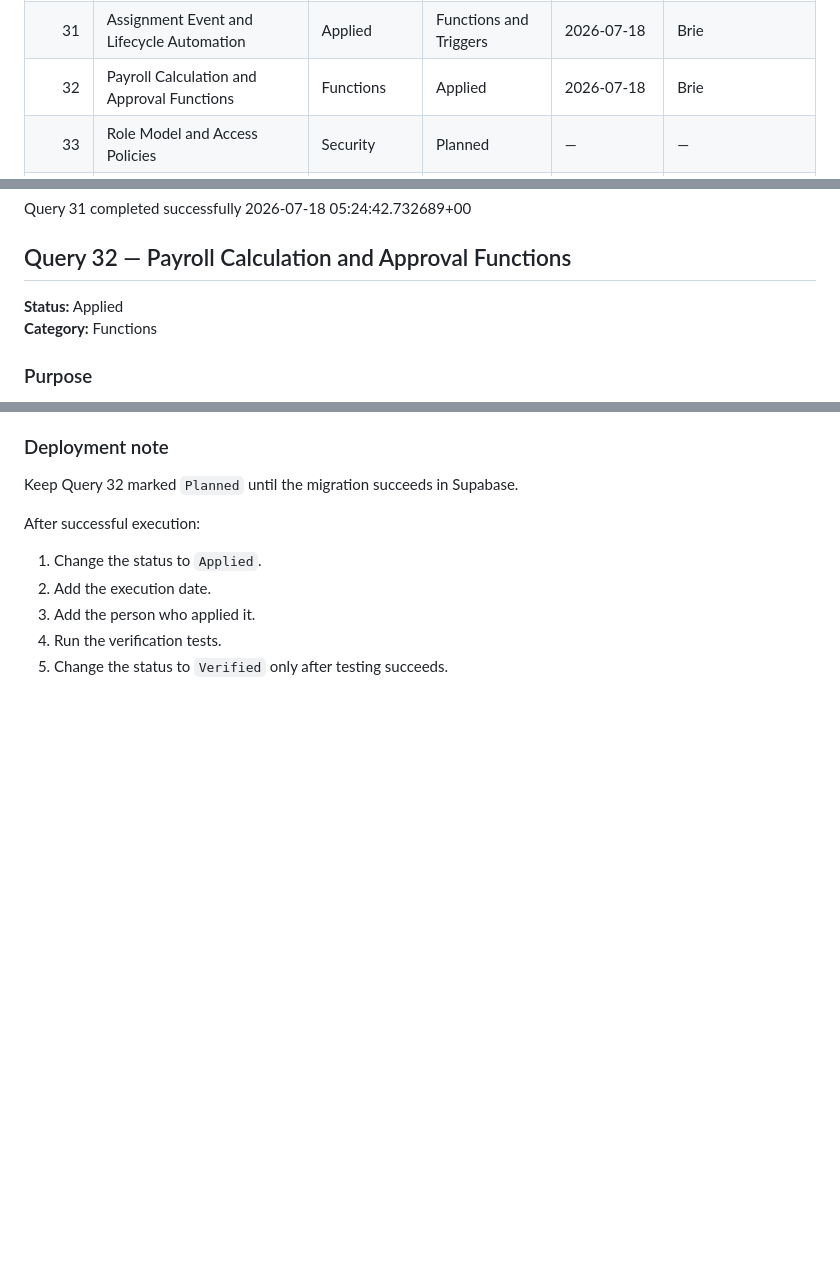
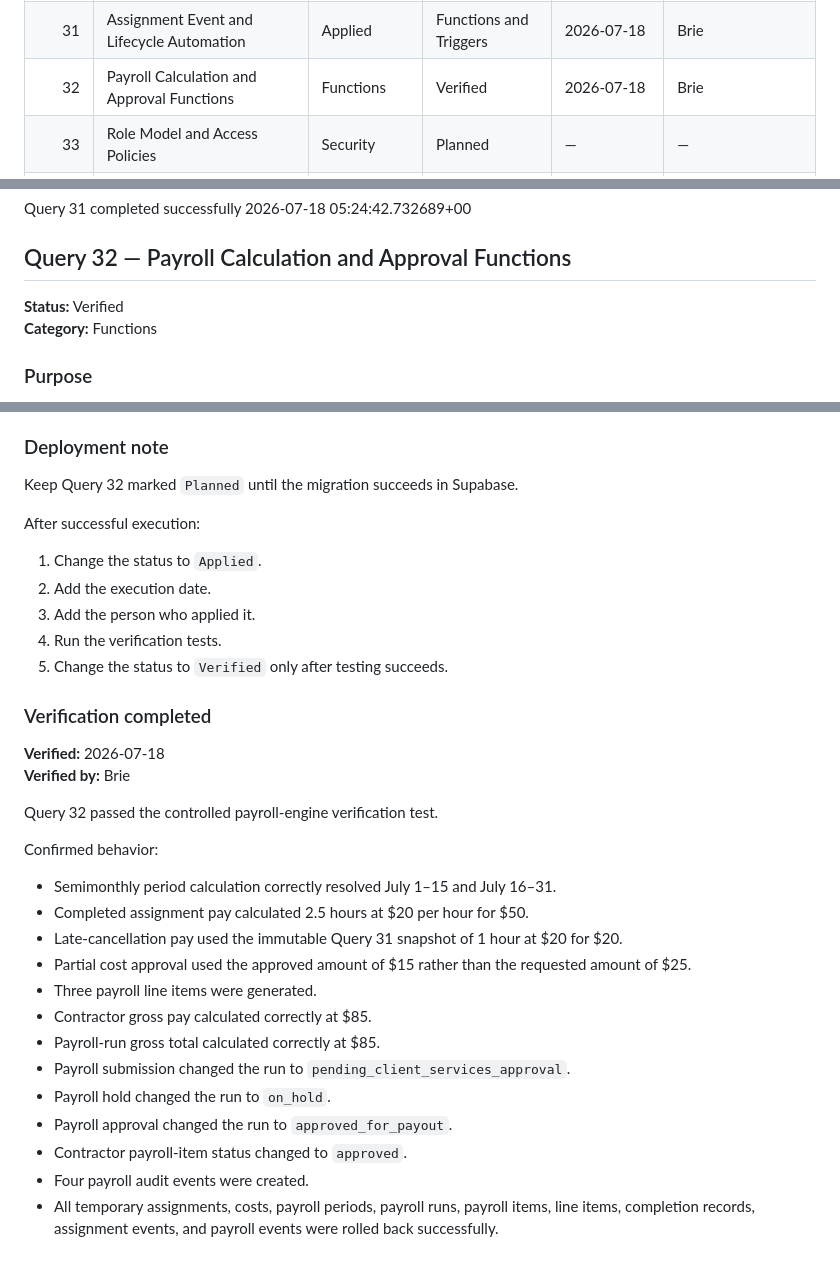
Before and after one commit to briedelosreyes/iautoagent-contractor-portal, a Markdown page: DATABASE_CHANGELOG.md, 3 parts joined by grey strips. Rendered like a GitHub page; blank space fills up the shorter version.

Commit message:
feat(database): add and verify Query 32 payroll calculation functions

```diff
--- a/DATABASE_CHANGELOG.md
+++ b/DATABASE_CHANGELOG.md
@@ -37,7 +37,7 @@ This file tracks every production database change made to the iAutoAgent Contrac
 | 29 | Assignment, Cost, and Completion Schema Inspection | Inspection | Completed | 2026-07-18 | Brie |
 | 30 | Assignment Lifecycle and Payroll Foundation | Schema | Applied | 2026-07-18 | Brie |
 | 31 | Assignment Event and Lifecycle Automation | Applied | Functions and Triggers | 2026-07-18 | Brie |
-| 32 | Payroll Calculation and Approval Functions | Functions | Applied | 2026-07-18 | Brie |
+| 32 | Payroll Calculation and Approval Functions | Functions | Verified | 2026-07-18 | Brie |
 | 33 | Role Model and Access Policies | Security | Planned | — | — |
 | 34 | Cancellation and Late-Pay Engine | Functions | Planned | — | — |
 | 35 | Completion and Cost Notification Automation | Automation | Planned | — | — |
@@ -714,7 +714,7 @@ Query 31 completed successfully
 
 ## Query 32 — Payroll Calculation and Approval Functions
 
-**Status:** Applied
+**Status:** Verified
 **Category:** Functions
 
 ### Purpose
@@ -867,3 +867,26 @@ After successful execution:
 3. Add the person who applied it.
 4. Run the verification tests.
 5. Change the status to `Verified` only after testing succeeds.
+
+### Verification completed
+
+**Verified:** 2026-07-18
+**Verified by:** Brie
+
+Query 32 passed the controlled payroll-engine verification test.
+
+Confirmed behavior:
+
+- Semimonthly period calculation correctly resolved July 1–15 and July 16–31.
+- Completed assignment pay calculated 2.5 hours at $20 per hour for $50.
+- Late-cancellation pay used the immutable Query 31 snapshot of 1 hour at $20 for $20.
+- Partial cost approval used the approved amount of $15 rather than the requested amount of $25.
+- Three payroll line items were generated.
+- Contractor gross pay calculated correctly at $85.
+- Payroll-run gross total calculated correctly at $85.
+- Payroll submission changed the run to `pending_client_services_approval`.
+- Payroll hold changed the run to `on_hold`.
+- Payroll approval changed the run to `approved_for_payout`.
+- Contractor payroll-item status changed to `approved`.
+- Four payroll audit events were created.
+- All temporary assignments, costs, payroll periods, payroll runs, payroll items, line items, completion records, assignment events, and payroll events were rolled back successfully.
```
